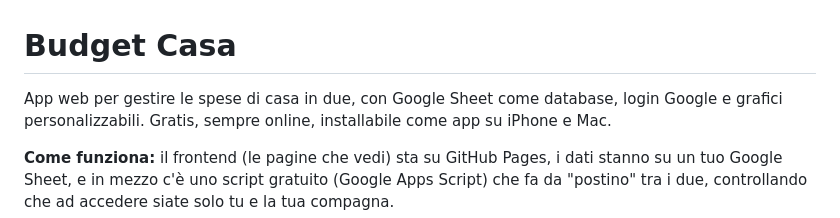
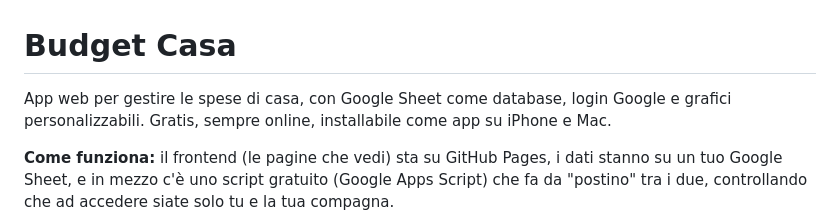
Before and after one commit to nicoloroffi/budget-casa, a Markdown page: README.md, the part around the change. Rendered like a GitHub page.

```diff
--- a/README.md
+++ b/README.md
@@ -1,6 +1,6 @@
 # Budget Casa
 
-App web per gestire le spese di casa in due, con Google Sheet come database,
+App web per gestire le spese di casa, con Google Sheet come database,
 login Google e grafici personalizzabili. Gratis, sempre online, installabile
 come app su iPhone e Mac.
 
```
